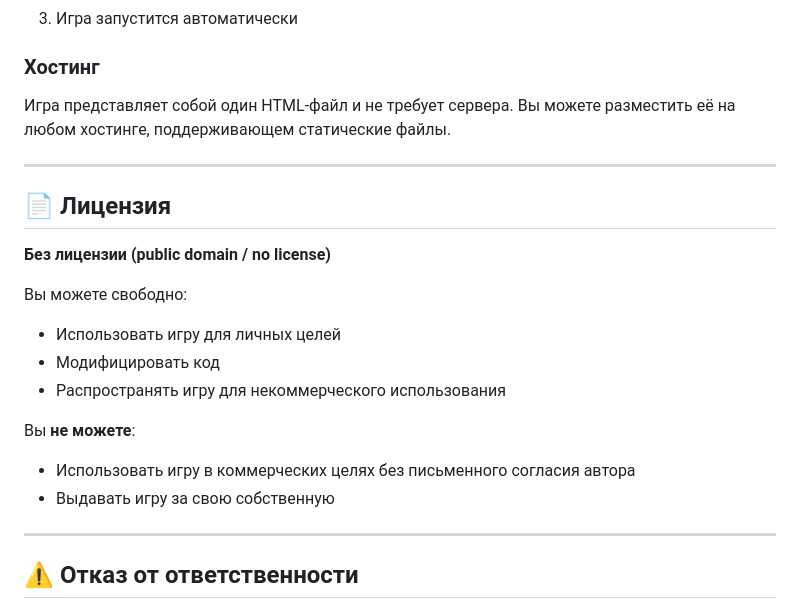
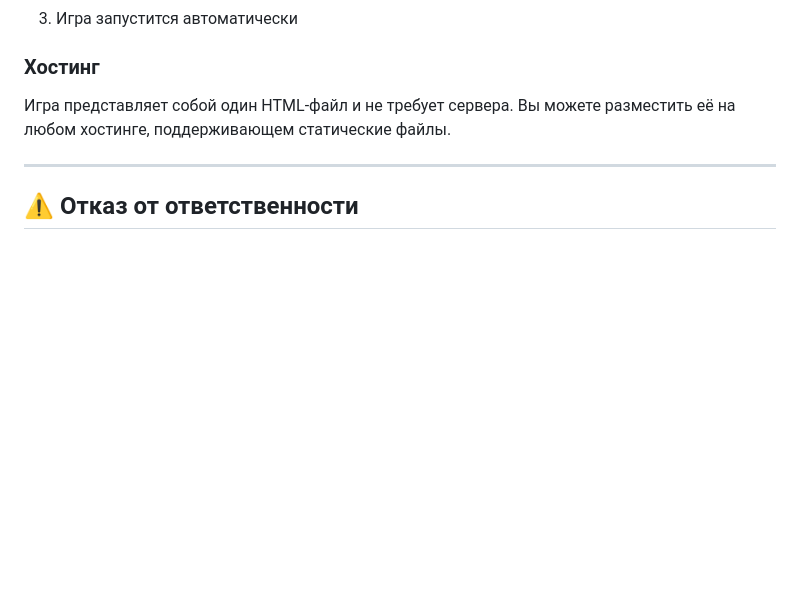
Before and after one commit to panchevo/Psychiatrist, a Markdown page: README.md, the part around the change. Drawn GitHub-style; blank space fills up the shorter version.

```diff
--- a/README.md
+++ b/README.md
@@ -430,21 +430,6 @@ mercury.nosov@gmail.com
 
 ---
 
-## 📄 Лицензия
-
-**Без лицензии (public domain / no license)**
-
-Вы можете свободно:
-- Использовать игру для личных целей
-- Модифицировать код
-- Распространять игру для некоммерческого использования
-
-Вы **не можете**:
-- Использовать игру в коммерческих целях без письменного согласия автора
-- Выдавать игру за свою собственную
-
----
-
 ## ⚠️ Отказ от ответственности
 
 Данная игра создана исключительно в развлекательных и образовательных целях. Вся представленная медицинская информация носит упрощённый и стилизованный характер. Автор не несёт ответственности за любые последствия, связанные с интерпретацией игрового контента как медицинской рекомендации.
```
